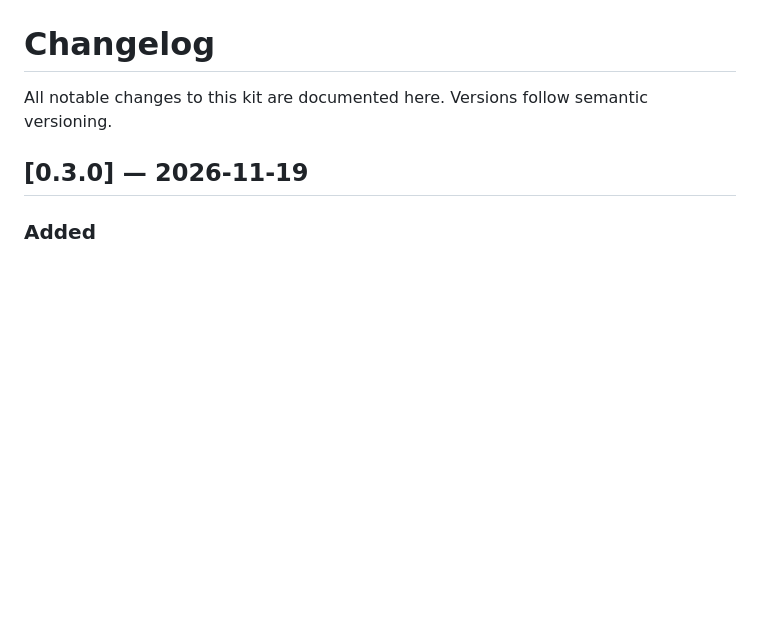
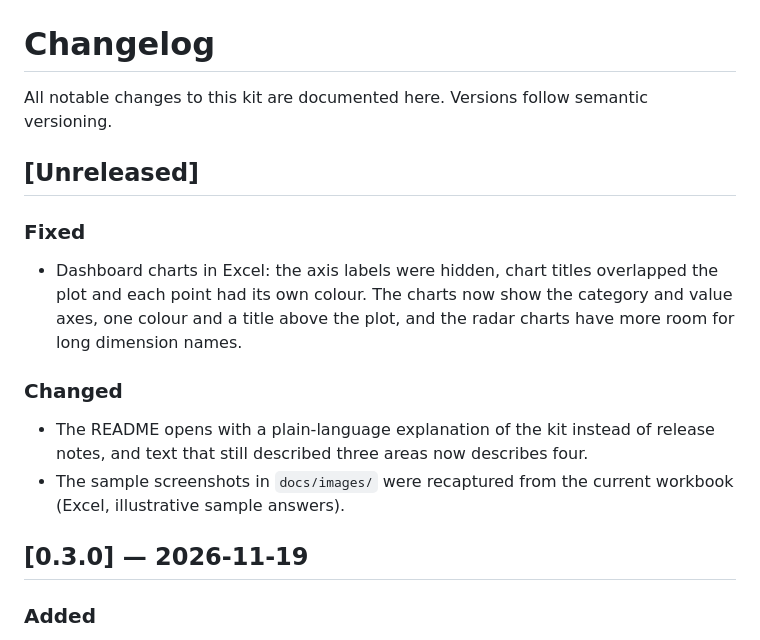
Before and after one commit to ericgandrade/acs-health-maturity-kit, a Markdown page: CHANGELOG.md, the part around the change. Rendered like a GitHub page; blank space fills up the shorter version.

```diff
--- a/CHANGELOG.md
+++ b/CHANGELOG.md
@@ -1,6 +1,15 @@
 # Changelog
 
 All notable changes to this kit are documented here. Versions follow semantic versioning.
+
+## [Unreleased]
+
+### Fixed
+- Dashboard charts in Excel: the axis labels were hidden, chart titles overlapped the plot and each point had its own colour. The charts now show the category and value axes, one colour and a title above the plot, and the radar charts have more room for long dimension names.
+
+### Changed
+- The README opens with a plain-language explanation of the kit instead of release notes, and text that still described three areas now describes four.
+- The sample screenshots in `docs/images/` were recaptured from the current workbook (Excel, illustrative sample answers).
 
 ## [0.3.0] — 2026-11-19
 
```
Also changed, not shown: README.md (+1 -1 lines), docs/images/cpg-crosswalk-sample.png, docs/images/dashboard-sample.png, 2 other files.
